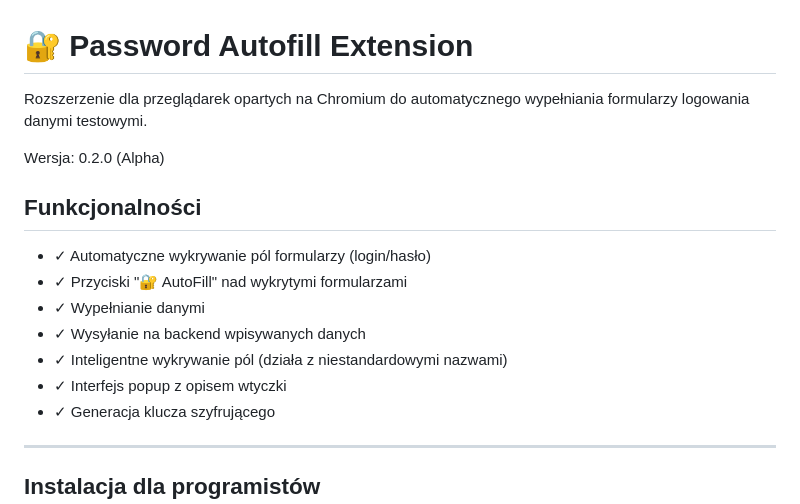
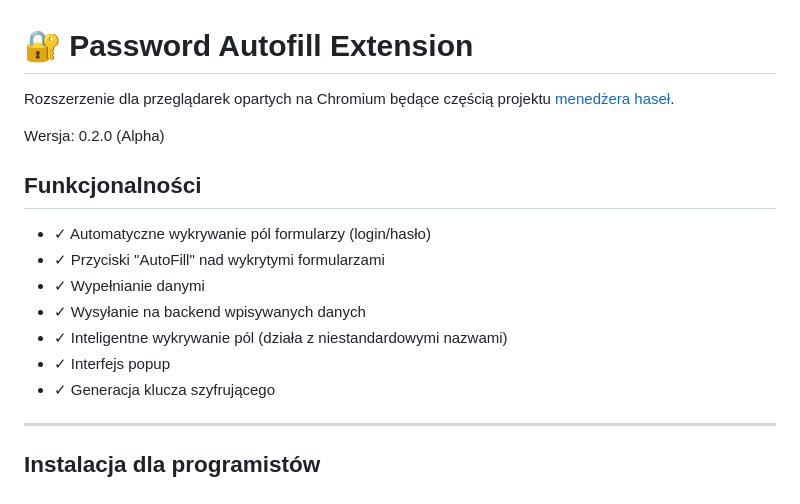
Before and after one commit to Blu3berryJam/Password-Manager-test-addon, a Markdown page: README.md, the part around the change. Drawn GitHub-style.

Commit message:
Update README with project link and polish features

```diff
--- a/README.md
+++ b/README.md
@@ -1,16 +1,16 @@
 # 🔐 Password Autofill Extension
 
-Rozszerzenie dla przeglądarek opartych na Chromium do automatycznego wypełniania formularzy logowania danymi testowymi.
+Rozszerzenie dla przeglądarek opartych na Chromium będące częścią projektu [menedżera haseł](https://github.com/MartynaKaczmarczyk/Password_Manager_Project).
 
 Wersja: 0.2.0 (Alpha)
 
 ## Funkcjonalności
 - ✓ Automatyczne wykrywanie pól formularzy (login/hasło)
-- ✓ Przyciski "🔐 AutoFill" nad wykrytymi formularzami
+- ✓ Przyciski "AutoFill" nad wykrytymi formularzami
 - ✓ Wypełnianie danymi
 - ✓ Wysyłanie na backend wpisywanych danych
 - ✓ Inteligentne wykrywanie pól (działa z niestandardowymi nazwami)
-- ✓ Interfejs popup z opisem wtyczki
+- ✓ Interfejs popup
 - ✓ Generacja klucza szyfrującego
 
 ---
```
